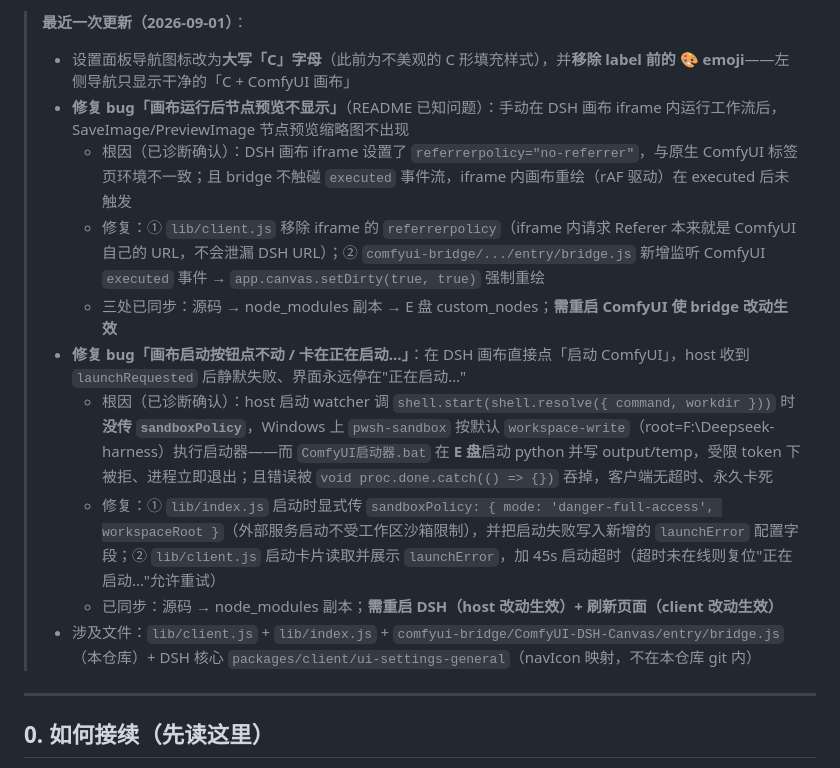
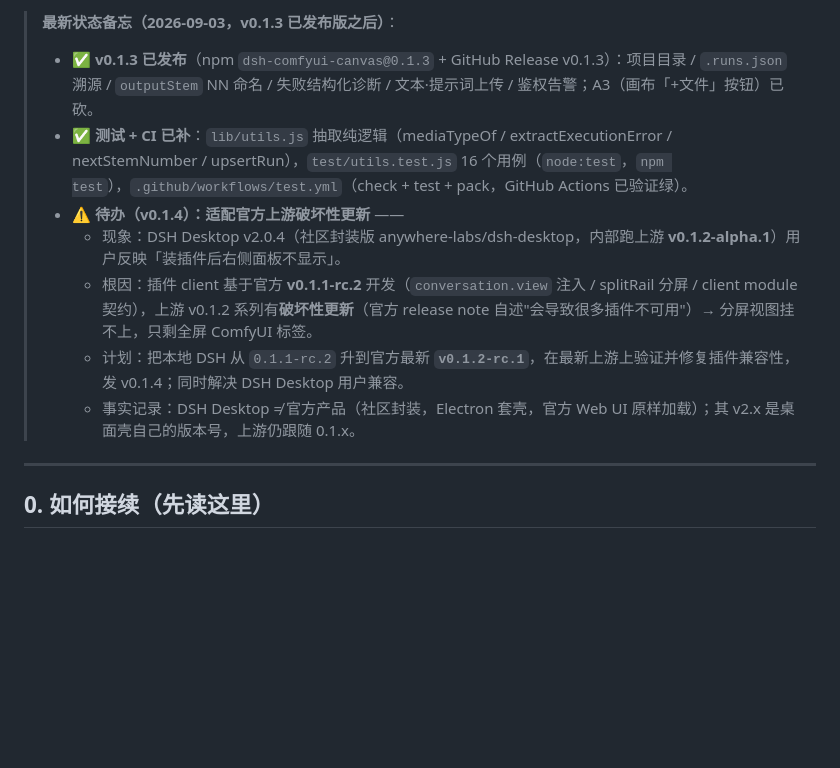
Before and after one commit to wbin0001/dsh-comfyui-canvas, a Markdown page: docs/NEXT-VERSION-PLAN.md, the part around one of its changes. Rendered like a GitHub page; blank space fills up the shorter version.

Commit message:
docs: memo — v0.1.3 released; next: adapt upstream v0.1.2-rc.1 (DSH Desktop compat)

```diff
--- a/docs/NEXT-VERSION-PLAN.md
+++ b/docs/NEXT-VERSION-PLAN.md
@@ -5,15 +5,12 @@
 
-> **最近一次更新（2026-09-01）**：
-> - 设置面板导航图标改为**大写「C」字母**（此前为不美观的 C 形填充样式），并**移除 label 前的 🎨 emoji**——左侧导航只显示干净的「C + ComfyUI 画布」
-> - **修复 bug「画布运行后节点预览不显示」**（README 已知问题）：手动在 DSH 画布 iframe 内运行工作流后，SaveImage/PreviewImage 节点预览缩略图不出现
->   - 根因（已诊断确认）：DSH 画布 iframe 设置了 `referrerpolicy="no-referrer"`，与原生 ComfyUI 标签页环境不一致；且 bridge 不触碰 `executed` 事件流，iframe 内画布重绘（rAF 驱动）在 executed 后未触发
->   - 修复：① `lib/client.js` 移除 iframe 的 `referrerpolicy`（iframe 内请求 Referer 本来就是 ComfyUI 自己的 URL，不会泄漏 DSH URL）；② `comfyui-bridge/.../entry/bridge.js` 新增监听 ComfyUI `executed` 事件 → `app.canvas.setDirty(true, true)` 强制重绘
->   - 三处已同步：源码 → node_modules 副本 → E 盘 custom_nodes；**需重启 ComfyUI 使 bridge 改动生效**
-> - **修复 bug「画布启动按钮点不动 / 卡在正在启动…」**：在 DSH 画布直接点「启动 ComfyUI」，host 收到 `launchRequested` 后静默失败、界面永远停在"正在启动…"
->   - 根因（已诊断确认）：host 启动 watcher 调 `shell.start(shell.resolve({ command, workdir }))` 时**没传 `sandboxPolicy`**，Windows 上 `pwsh-sandbox` 按默认 `workspace-write`（root=F:\Deepseek-harness）执行启动器——而 `ComfyUI启动器.bat` 在 **E 盘**启动 python 并写 output/temp，受限 token 下被拒、进程立即退出；且错误被 `void proc.done.catch(() => {})` 吞掉，客户端无超时、永久卡死
->   - 修复：① `lib/index.js` 启动时显式传 `sandboxPolicy: { mode: 'danger-full-access', workspaceRoot }`（外部服务启动不受工作区沙箱限制），并把启动失败写入新增的 `launchError` 配置字段；② `lib/client.js` 启动卡片读取并展示 `launchError`，加 45s 启动超时（超时未在线则复位"正在启动…"允许重试）
->   - 已同步：源码 → node_modules 副本；**需重启 DSH（host 改动生效）+ 刷新页面（client 改动生效）**
-> - 涉及文件：`lib/client.js` + `lib/index.js` + `comfyui-bridge/ComfyUI-DSH-Canvas/entry/bridge.js`（本仓库）+ DSH 核心 `packages/client/ui-settings-general`（navIcon 映射，不在本仓库 git 内）
+> **最新状态备忘（2026-09-03，v0.1.3 已发布版之后）**：
+> - ✅ **v0.1.3 已发布**（npm `dsh-comfyui-canvas@0.1.3` + GitHub Release v0.1.3）：项目目录 / `.runs.json` 溯源 / `outputStem` NN 命名 / 失败结构化诊断 / 文本·提示词上传 / 鉴权告警；A3（画布「+文件」按钮）已砍。
+> - ✅ **测试 + CI 已补**：`lib/utils.js` 抽取纯逻辑（mediaTypeOf / extractExecutionError / nextStemNumber / upsertRun），`test/utils.test.js` 16 个用例（`node:test`，`npm test`），`.github/workflows/test.yml`（check + test + pack，GitHub Actions 已验证绿）。
+> - ⚠️ **待办（v0.1.4）：适配官方上游破坏性更新** ——
+>   - 现象：DSH Desktop v2.0.4（社区封装版 anywhere-labs/dsh-desktop，内部跑上游 **v0.1.2-alpha.1**）用户反映「装插件后右侧面板不显示」。
+>   - 根因：插件 client 基于官方 **v0.1.1-rc.2** 开发（`conversation.view` 注入 / splitRail 分屏 / client module 契约），上游 v0.1.2 系列有**破坏性更新**（官方 release note 自述"会导致很多插件不可用"）→ 分屏视图挂不上，只剩全屏 ComfyUI 标签。
+>   - 计划：把本地 DSH 从 `0.1.1-rc.2` 升到官方最新 **`v0.1.2-rc.1`**，在最新上游上验证并修复插件兼容性，发 v0.1.4；同时解决 DSH Desktop 用户兼容。
+>   - 事实记录：DSH Desktop ≠ 官方产品（社区封装，Electron 套壳，官方 Web UI 原样加载）；其 v2.x 是桌面壳自己的版本号，上游仍跟随 0.1.x。
 
 ---
 
```
Also changed, not shown: other parts of docs/NEXT-VERSION-PLAN.md (+1 -1 lines).
